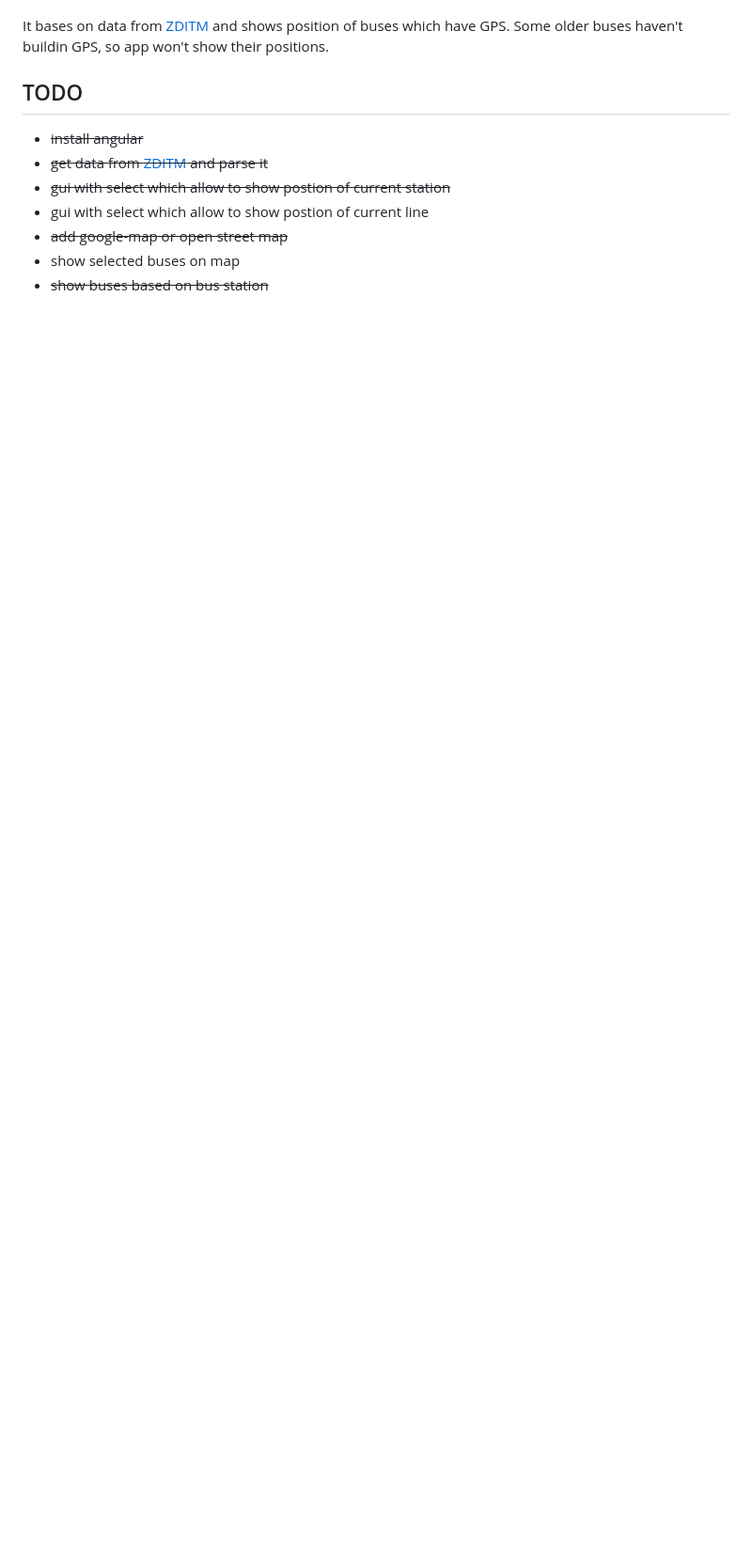
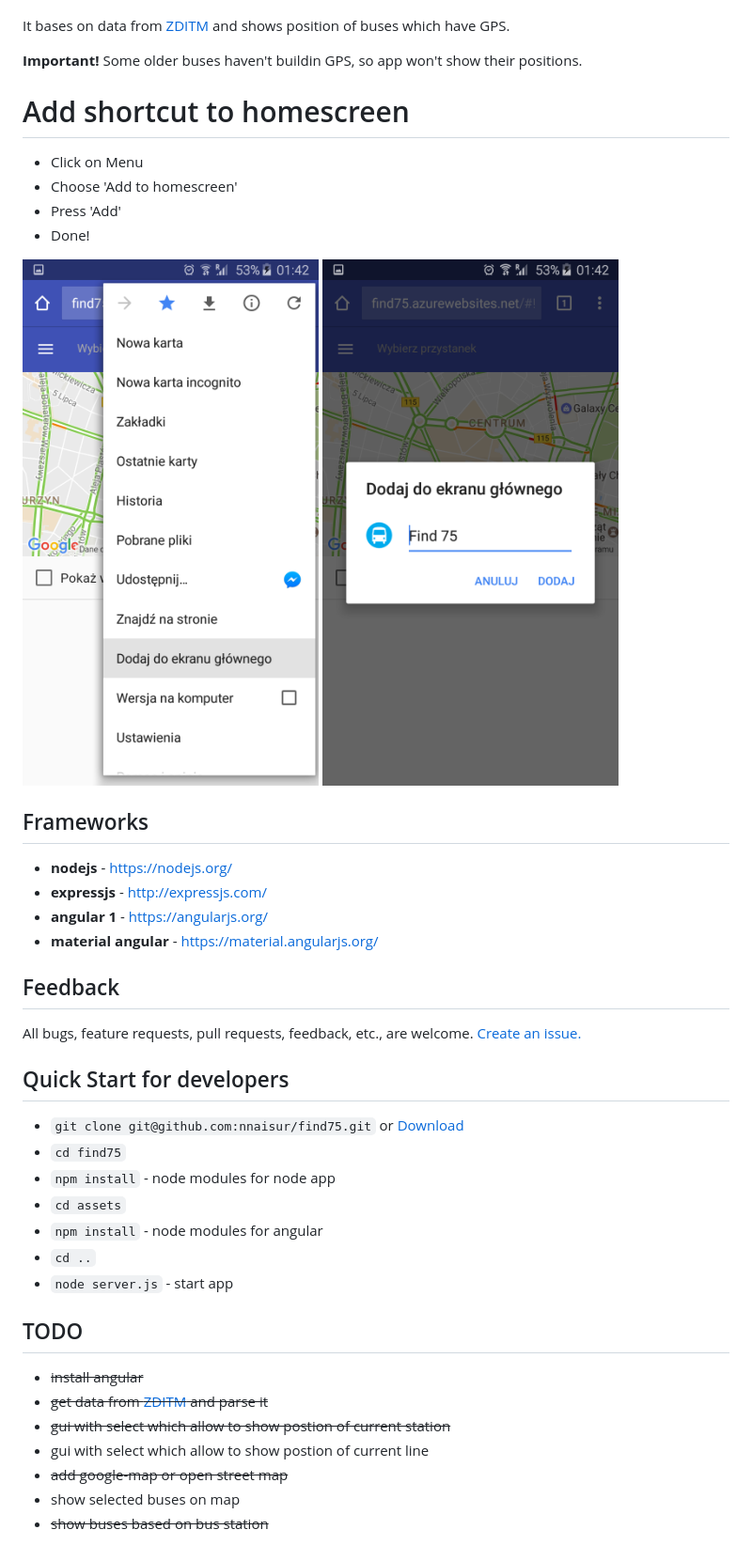
Before and after one commit to jakubszalaty/find75, a Markdown page: readme.md, the part around the change printed below. Shown: that part at 94% size. Drawn GitHub-style; pictures changed too: assets/img/homescreen_1.png (added), assets/img/homescreen_2.png (added); blank space fills up the shorter version.

Commit message:
added screens and improve reademe

```diff
--- a/readme.md
+++ b/readme.md
@@ -3,7 +7,39 @@
 App which shows current position of Szczecin's buses.
 
 It bases on data from [ZDITM](http://www.zditm.szczecin.pl/) and shows position of buses which have GPS.
-Some older buses haven't buildin GPS, so app won't show their positions.
+
+**Important!** Some older buses haven't buildin GPS, so app won't show their positions.
+
+# Add shortcut to homescreen
+
+- Click on Menu
+- Choose 'Add to homescreen'
+- Press 'Add'
+- Done!
+
+<img src="./assets/img/homescreen_1.png" alt="homescreen_1" style="width: 150px;"/>
+<img src="./assets/img/homescreen_2.png" alt="homescreen_2" style="width: 150px;"/>
+
+## Frameworks
+
+- **nodejs** - https://nodejs.org/
+- **expressjs** - http://expressjs.com/
+- **angular 1** - https://angularjs.org/
+- **material angular** - https://material.angularjs.org/
+
+
+## Feedback
+All bugs, feature requests, pull requests, feedback, etc., are welcome. [Create an issue.](https://github.com/nnaisur/find75/issues)
+
+## Quick Start for developers
+
+- `git clone git@github.com:nnaisur/find75.git` or [Download](https://github.com/nnaisur/find75/archive/master.zip)
+- `cd find75`
+- `npm install` - node modules for node app
+- `cd assets`
+- `npm install` - node modules for angular
+- `cd ..`
+- `node server.js` - start app
 
 ## TODO
 - ~~install angular~~
```
Also changed, not shown: other parts of readme.md (+4 -0 lines), assets/img/screen_1.png (added), assets/img/screen_2.png (added), assets/img/screen_3.png (added), 1 other file.
